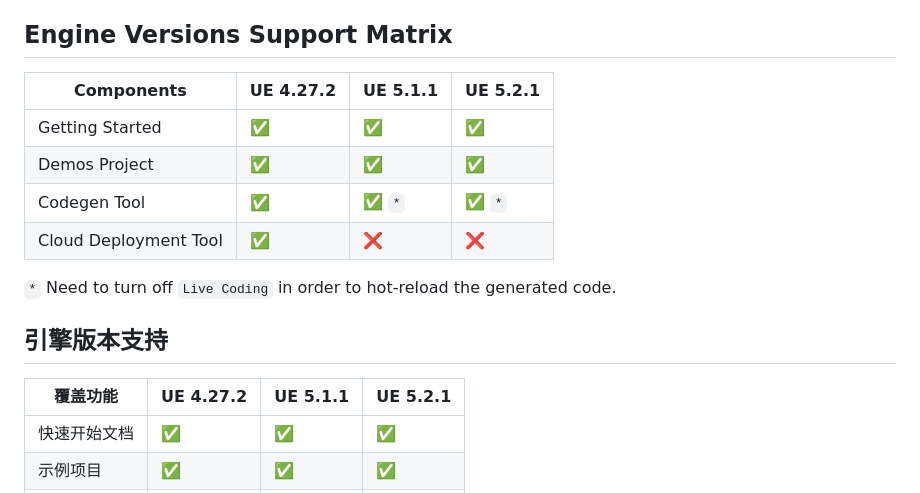
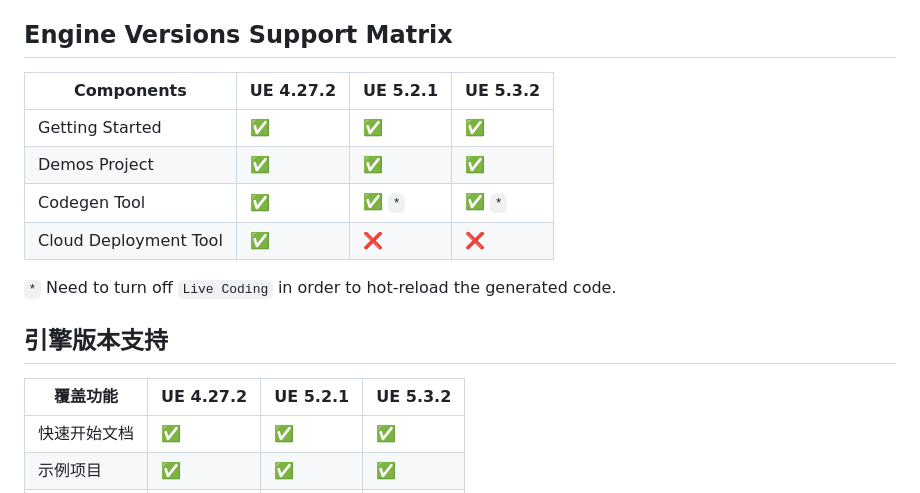
Before and after one commit to channeldorg/channeld-ue-plugin, a Markdown page: README.md, the part around the change. GitHub-like rendering.

Commit message:
Updated supported UE versions

```diff
--- a/README.md
+++ b/README.md
@@ -43,7 +43,7 @@ ChanneldUE是为虚幻引擎专用服务器提供分布式模拟能力的开源
 [channeld网关服务代码仓库](https://github.com/metaworking/channeld)
 
 ## Engine Versions Support Matrix
-| Components | UE 4.27.2 | UE 5.1.1 | UE 5.2.1 |
+| Components | UE 4.27.2 | UE 5.2.1 | UE 5.3.2 |
 | ------ | ------ | ------ |------ |
 | Getting Started | :white_check_mark: | :white_check_mark: | :white_check_mark: |
 | Demos Project | :white_check_mark: | :white_check_mark: | :white_check_mark: |
@@ -52,7 +52,7 @@ ChanneldUE是为虚幻引擎专用服务器提供分布式模拟能力的开源
 
 `*` Need to turn off `Live Coding` in order to hot-reload the generated code.
 ## 引擎版本支持
-| 覆盖功能 | UE 4.27.2 | UE 5.1.1 | UE 5.2.1 |
+| 覆盖功能 | UE 4.27.2 | UE 5.2.1 | UE 5.3.2 |
 | ------ | ------ | ------ |------ |
 | 快速开始文档 | :white_check_mark: | :white_check_mark: | :white_check_mark: |
 | 示例项目 | :white_check_mark: | :white_check_mark: | :white_check_mark: |
```
